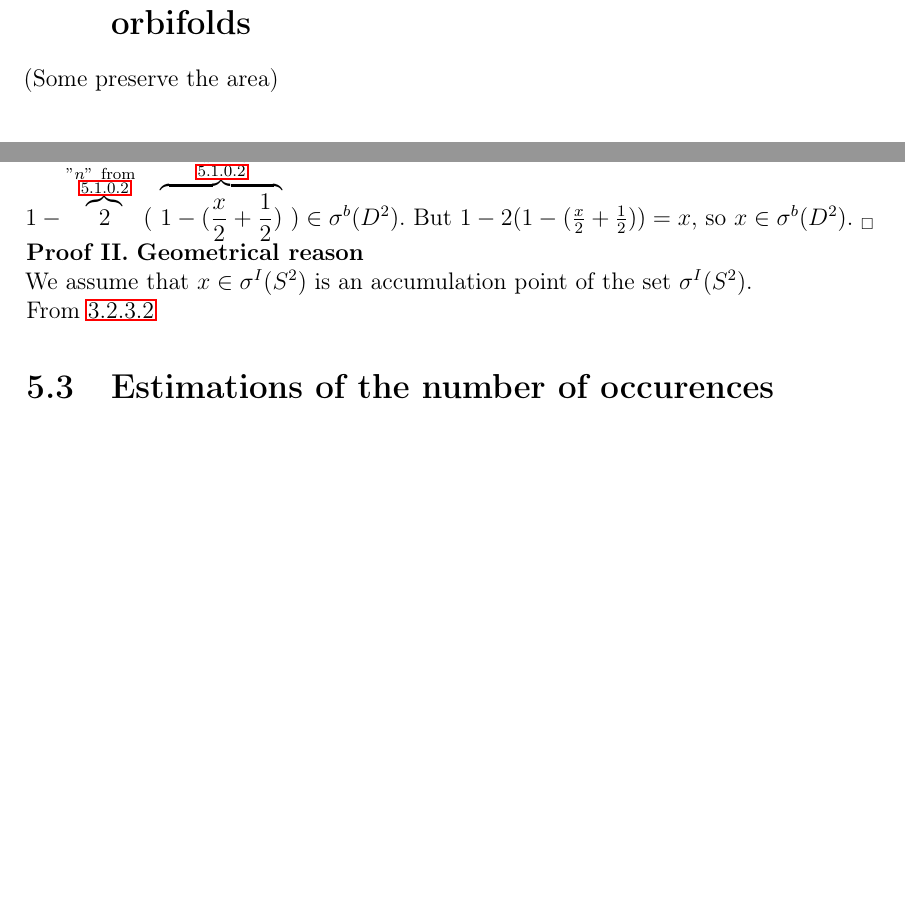
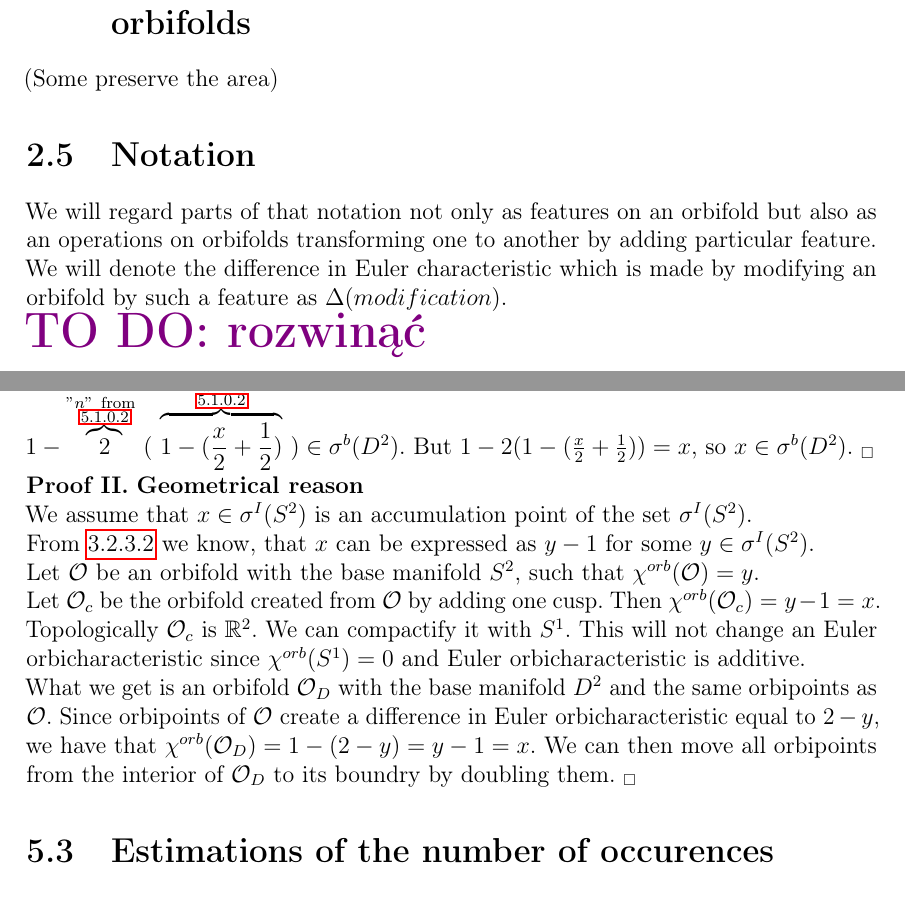
Before and after one commit to Sooyka/praca_magisterska_orbifoldy, a LaTeX thesis (LaTeX/praca_magisterska_orbifoldy.tex, which reads LaTeX/TeX_files/counting_occurrences.tex, LaTeX/TeX_files/definition_characteristics_classification_and_properties_of_the_orbifolds.tex): two parts of pages 7 and 20 of 23, joined at a grey line, cut so that both start at the same text, the shorter picture padded with empty space. Compiled offline with pdfLaTeX.

Commit message:
accumulation points of sigmaIS^2

```diff
--- a/LaTeX/TeX_files/counting_occurrences.tex
+++ b/LaTeX/TeX_files/counting_occurrences.tex
@@ -65,13 +65,25 @@ that $1-\overbrace{2}^{\substack{"n"\rm\ from\ \\
 from\ \\ \rm \ref{adding_multiplied_differences}}}\ ) \in \sbD$. But $1 - 2(1-(\frac{x}{2}+
 \frac{1}{2})) = x$, so $x \in \sbD$. $_\square$
 % for some $y \in \sbD$, so $\sbD$.
-\\
+\\[2pt]
 \textbf{Proof II.}
 %\subsubsection{Geometrical reason}
 \textbf{Geometrical reason} \\
 We assume that $x \in \sIS$ is an \apots\ $\sIS$.\\
 %If $x \in \sIS$
-From \ref{predescors}
+From \ref{predescors} we know, that $x$ can be expressed as $y - 1$ for some $y \in \sIS$. \\
+Let $\mathcal{O}$ be an orbifold with the base manifold $S^2$, such that $\cho{\mathcal{O}}
+= y$. \\
+Let $\mathcal{O}_c$ be the orbifold created from $\mathcal{O}$ by adding one cusp.
+Then $\cho{\mathcal{O}_c} = y - 1 = x$. Topologically $\mathcal{O}_c$ is $\mathbb{R}^2$.
+We can compactify it with $S^1$. This will not change an \Eoc\ since $\cho{S^1} = 0$ and
+\Eoc\ is additive.
+\\ What we get is an orbifold $\mathcal{O}_D$ with the base
+manifold $D^2$ and the same
+orbipoints as $\mathcal{O}$. Since orbipoints of $\mathcal{O}$ create a difference
+in \Eoc\ equal to $2-y$, we have that $\cho{\mathcal{O}_D} = 1 - (2-y) = y - 1 = x$.
+We can then move all orbipoints from the interior of $\mathcal{O}_D$ to its boundry
+by doubling them. $_\square$
 
 
 
--- a/LaTeX/TeX_files/definition_characteristics_classification_and_properties_of_the_orbifolds.tex
+++ b/LaTeX/TeX_files/definition_characteristics_classification_and_properties_of_the_orbifolds.tex
@@ -33,3 +33,9 @@ Write about cusp as a limit.
 \section{Uniformisation theorem (formulation)}
 \section{Surgeries, modifications and constructions on orbifolds}
 (Some preserve the area)
+\section{Notation}
+We will regard parts of that notation not only as features on an orbifold but also as an operations
+on orbifolds transforming one to another by adding particular feature. \\
+We will denote the difference in Euler characteristic which is made by modifying
+an orbifold by such a feature as $\Delta(modification)$.
+\todo{rozwinąć}
--- a/LaTeX/praca_magisterska_orbifoldy.tex
+++ b/LaTeX/praca_magisterska_orbifoldy.tex
@@ -83,6 +83,8 @@ outer = 25mm
 %\newcommand{\beginproof}{{\noindent\textbf{Proof.}\\}}
 %\newcommand{\endproof}{{$_\square$}}
 
+\newcommand{\cho}[1]{{\chi^{orb}(#1)}}
+
 \newcommand{\sIS}{{\mathcal{\sigma}^I(S^2)}}
 \newcommand{\sbD}{{\mathcal{\sigma}^b(D^2)}}
 
```
Also changed, not shown: LaTeX/TeX_files/order_structure.tex (+1 -1 lines), LaTeX/praca_magisterska_orbifoldy.pdf, 6 other files.
